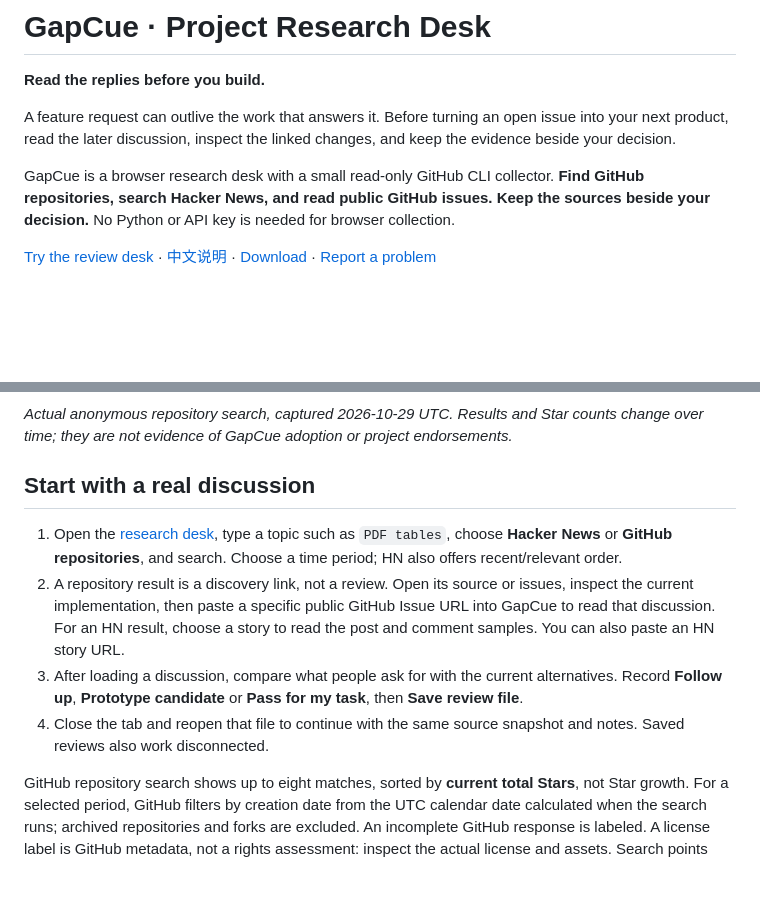
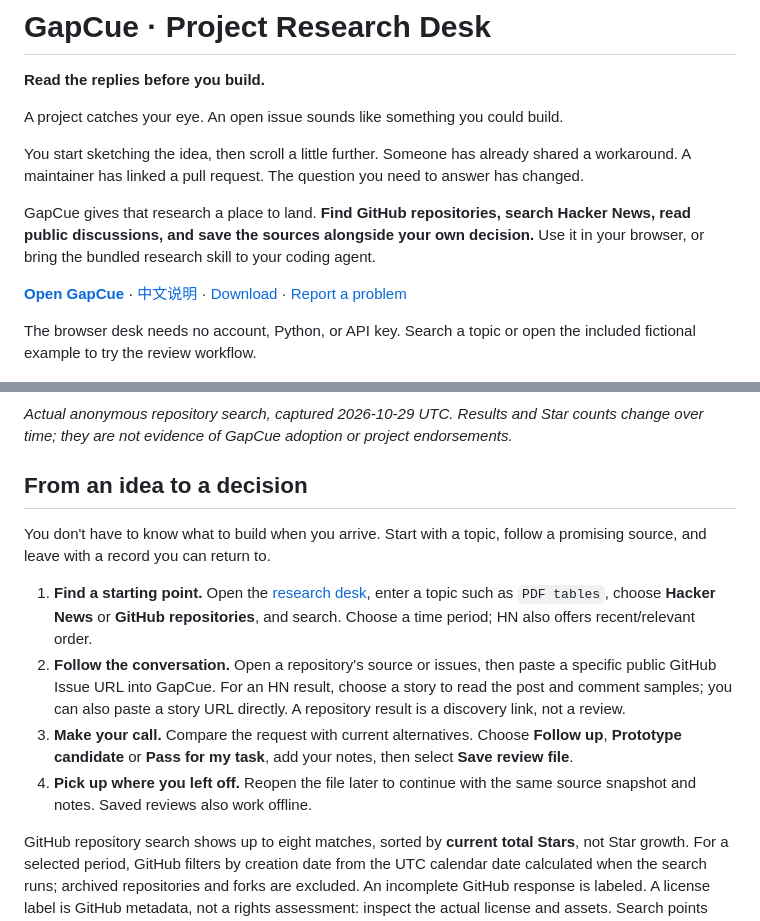
Before and after one commit to LydiaTools/gapcue, a Markdown page: README.md, 2 parts joined by grey strips. Drawn GitHub-style; blank space fills up the shorter version.

Commit message:
Make GapCue introduction more story-led

```diff
--- a/README.md
+++ b/README.md
@@ -2,22 +2,28 @@
 
 **Read the replies before you build.**
 
-A feature request can outlive the work that answers it. Before turning an open issue into your next product, read the later discussion, inspect the linked changes, and keep the evidence beside your decision.
+A project catches your eye. An open issue sounds like something you could build.
 
-GapCue is a browser research desk with a small read-only GitHub CLI collector. **Find GitHub repositories, search Hacker News, and read public GitHub issues. Keep the sources beside your decision.** No Python or API key is needed for browser collection.
+You start sketching the idea, then scroll a little further. Someone has already shared a workaround. A maintainer has linked a pull request. The question you need to answer has changed.
 
-[Try the review desk](https://lydiatools.github.io/gapcue/) · [中文说明](README.zh-CN.md) · [Download](https://github.com/LydiaTools/gapcue/releases) · [Report a problem](https://github.com/LydiaTools/gapcue/issues)
+GapCue gives that research a place to land. **Find GitHub repositories, search Hacker News, read public discussions, and save the sources alongside your own decision.** Use it in your browser, or bring the bundled research skill to your coding agent.
+
+**[Open GapCue](https://lydiatools.github.io/gapcue/)** · [中文说明](README.zh-CN.md) · [Download](https://github.com/LydiaTools/gapcue/releases) · [Report a problem](https://github.com/LydiaTools/gapcue/issues)
+
+The browser desk needs no account, Python, or API key. Search a topic or open the included fictional example to try the review workflow.
 
 ![Actual GitHub repository search in the GapCue desk, showing current Stars and links to issues.](docs/assets/github-repo-search.png)
 
 *Actual anonymous repository search, captured 2026-10-29 UTC. Results and Star counts change over time; they are not evidence of GapCue adoption or project endorsements.*
 
-## Start with a real discussion
+## From an idea to a decision
 
-1. Open the [research desk](https://lydiatools.github.io/gapcue/), type a topic such as `PDF tables`, choose **Hacker News** or **GitHub repositories**, and search. Choose a time period; HN also offers recent/relevant order.
-2. A repository result is a discovery link, not a review. Open its source or issues, inspect the current implementation, then paste a specific public GitHub Issue URL into GapCue to read that discussion. For an HN result, choose a story to read the post and comment samples. You can also paste an HN story URL.
-3. After loading a discussion, compare what people ask for with the current alternatives. Record **Follow up**, **Prototype candidate** or **Pass for my task**, then **Save review file**.
-4. Close the tab and reopen that file to continue with the same source snapshot and notes. Saved reviews also work disconnected.
+You don't have to know what to build when you arrive. Start with a topic, follow a promising source, and leave with a record you can return to.
+
+1. **Find a starting point.** Open the [research desk](https://lydiatools.github.io/gapcue/), enter a topic such as `PDF tables`, choose **Hacker News** or **GitHub repositories**, and search. Choose a time period; HN also offers recent/relevant order.
+2. **Follow the conversation.** Open a repository's source or issues, then paste a specific public GitHub Issue URL into GapCue. For an HN result, choose a story to read the post and comment samples; you can also paste a story URL directly. A repository result is a discovery link, not a review.
+3. **Make your call.** Compare the request with current alternatives. Choose **Follow up**, **Prototype candidate** or **Pass for my task**, add your notes, then select **Save review file**.
+4. **Pick up where you left off.** Reopen the file later to continue with the same source snapshot and notes. Saved reviews also work offline.
 
 GitHub repository search shows up to eight matches, sorted by **current total Stars**, not Star growth. For a selected period, GitHub filters by creation date from the UTC calendar date calculated when the search runs; archived repositories and forks are excluded. An incomplete GitHub response is labeled. A license label is GitHub metadata, not a rights assessment: inspect the actual license and assets. Search points and comment counts describe those posts at collection time. They are not a demand score, user count or forecast. A project's link is a starting point for checking its code and license.
 
```
Also changed, not shown: README.zh-CN.md (+18 -12 lines).
